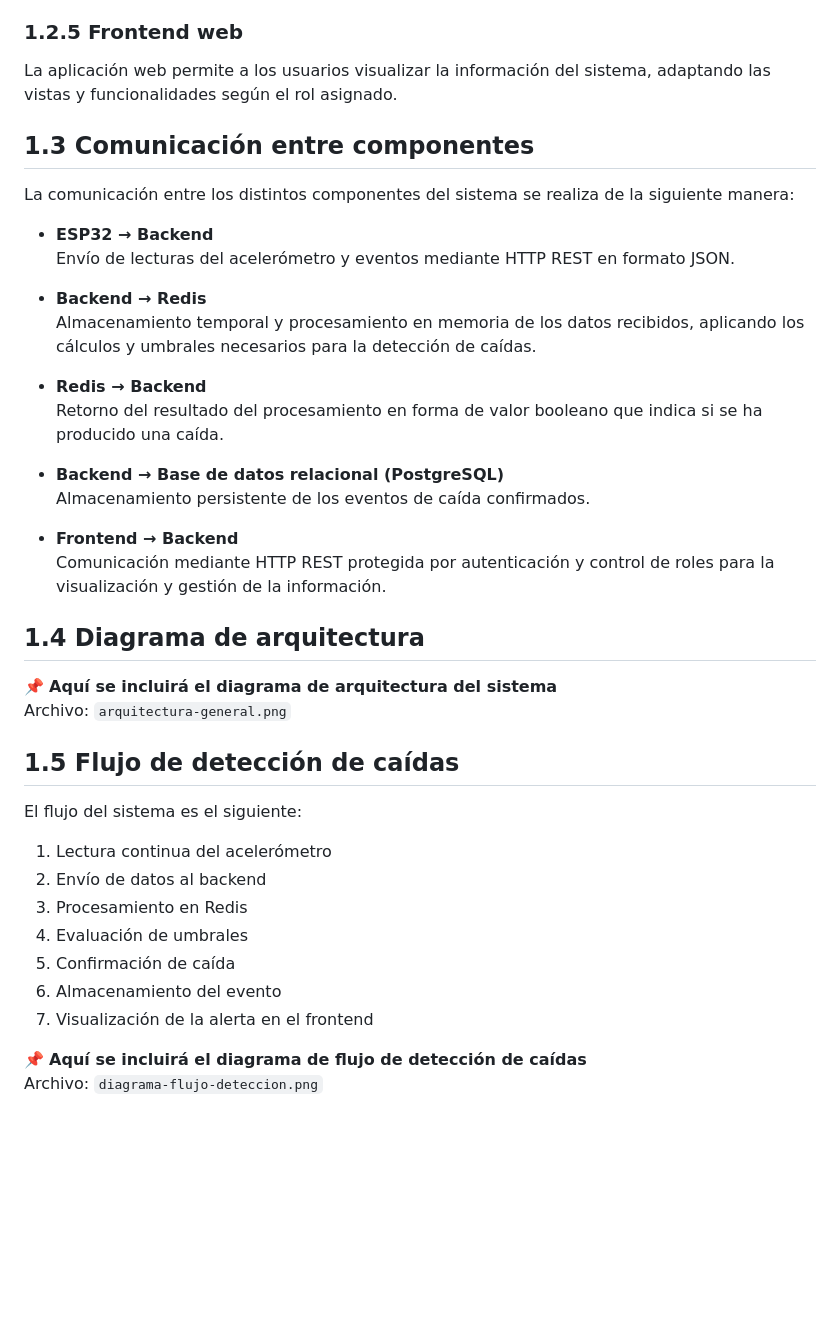
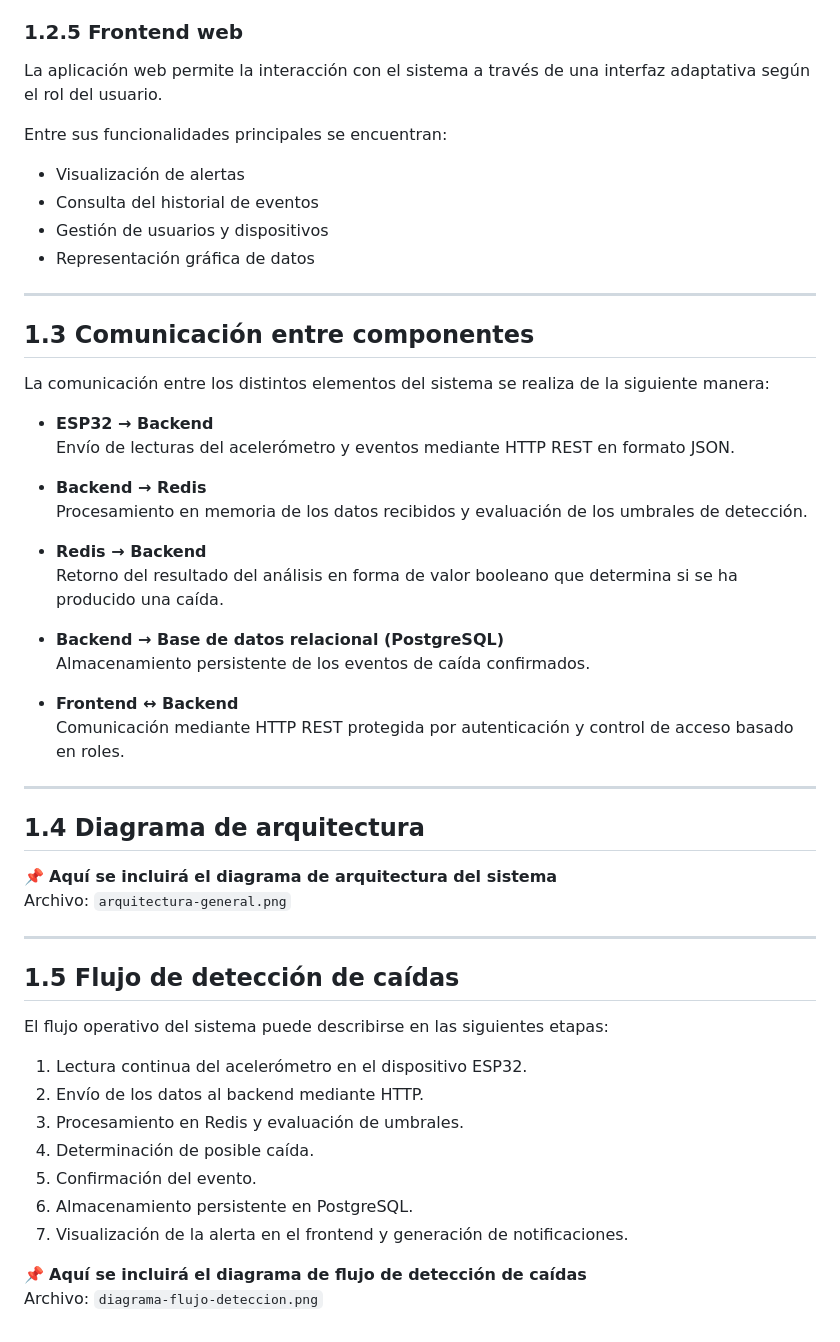
Before and after one commit to DavidCambra18/fall-detection-system, a Markdown page: docs/01_arquitectura/arquitectura.md, the part around one of its changes. GitHub-like rendering; blank space fills up the shorter version.

```diff
--- a/docs/01_arquitectura/arquitectura.md
+++ b/docs/01_arquitectura/arquitectura.md
@@ -47,44 +71,56 @@ La base de datos relacional se utiliza para almacenar de forma persistente:
 
 ### 1.2.5 Frontend web
 
-La aplicación web permite a los usuarios visualizar la información del sistema, adaptando las vistas y funcionalidades según el rol asignado.
+La aplicación web permite la interacción con el sistema a través de una interfaz adaptativa según el rol del usuario.
+
+Entre sus funcionalidades principales se encuentran:
+
+- Visualización de alertas
+- Consulta del historial de eventos
+- Gestión de usuarios y dispositivos
+- Representación gráfica de datos
+
+---
 
 ## 1.3 Comunicación entre componentes
 
-La comunicación entre los distintos componentes del sistema se realiza de la siguiente manera:
+La comunicación entre los distintos elementos del sistema se realiza de la siguiente manera:
 
 - **ESP32 → Backend**
   Envío de lecturas del acelerómetro y eventos mediante HTTP REST en formato JSON.
 
 - **Backend → Redis**
-  Almacenamiento temporal y procesamiento en memoria de los datos recibidos, aplicando los cálculos y umbrales necesarios para la detección de caídas.
+  Procesamiento en memoria de los datos recibidos y evaluación de los umbrales de detección.
 
 - **Redis → Backend**
-  Retorno del resultado del procesamiento en forma de valor booleano que indica si se ha producido una caída.
+  Retorno del resultado del análisis en forma de valor booleano que determina si se ha producido una caída.
 
 - **Backend → Base de datos relacional (PostgreSQL)**
   Almacenamiento persistente de los eventos de caída confirmados.
 
-- **Frontend → Backend**
-  Comunicación mediante HTTP REST protegida por autenticación y control de roles para la visualización y gestión de la información.
+- **Frontend ↔ Backend**
+  Comunicación mediante HTTP REST protegida por autenticación y control de acceso basado en roles.
 
+---
 
 ## 1.4 Diagrama de arquitectura
 
 📌 **Aquí se incluirá el diagrama de arquitectura del sistema**
 Archivo: `arquitectura-general.png`
 
+---
+
 ## 1.5 Flujo de detección de caídas
 
-El flujo del sistema es el siguiente:
+El flujo operativo del sistema puede describirse en las siguientes etapas:
 
-1. Lectura continua del acelerómetro
-2. Envío de datos al backend
-3. Procesamiento en Redis
-4. Evaluación de umbrales
-5. Confirmación de caída
-6. Almacenamiento del evento
-7. Visualización de la alerta en el frontend
+1. Lectura continua del acelerómetro en el dispositivo ESP32.
+2. Envío de los datos al backend mediante HTTP.
+3. Procesamiento en Redis y evaluación de umbrales.
+4. Determinación de posible caída.
+5. Confirmación del evento.
+6. Almacenamiento persistente en PostgreSQL.
+7. Visualización de la alerta en el frontend y generación de notificaciones.
 
 📌 **Aquí se incluirá el diagrama de flujo de detección de caídas**
 Archivo: `diagrama-flujo-deteccion.png`
```
Also changed, not shown: other parts of docs/01_arquitectura/arquitectura.md (+42 -18 lines).
